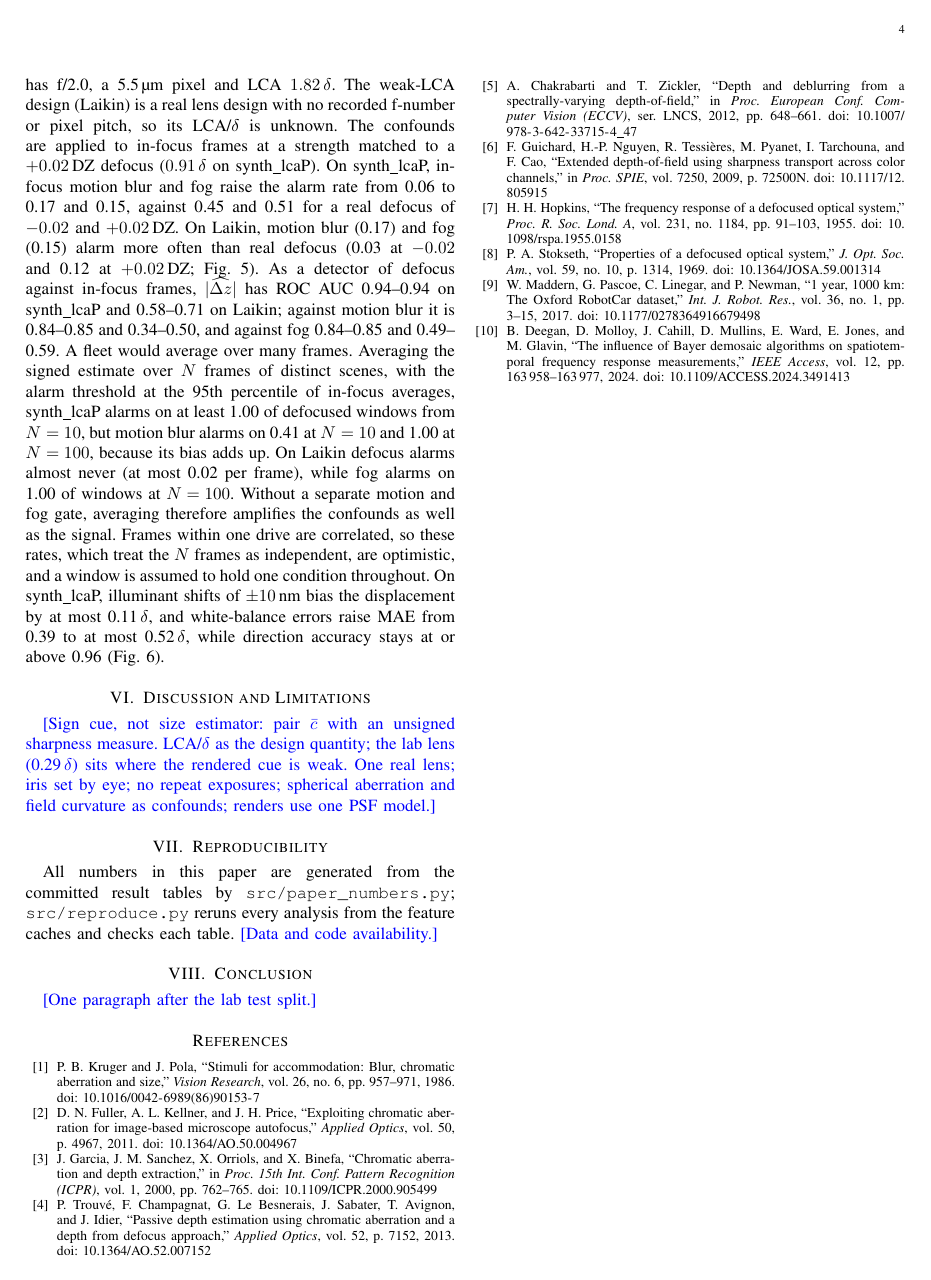
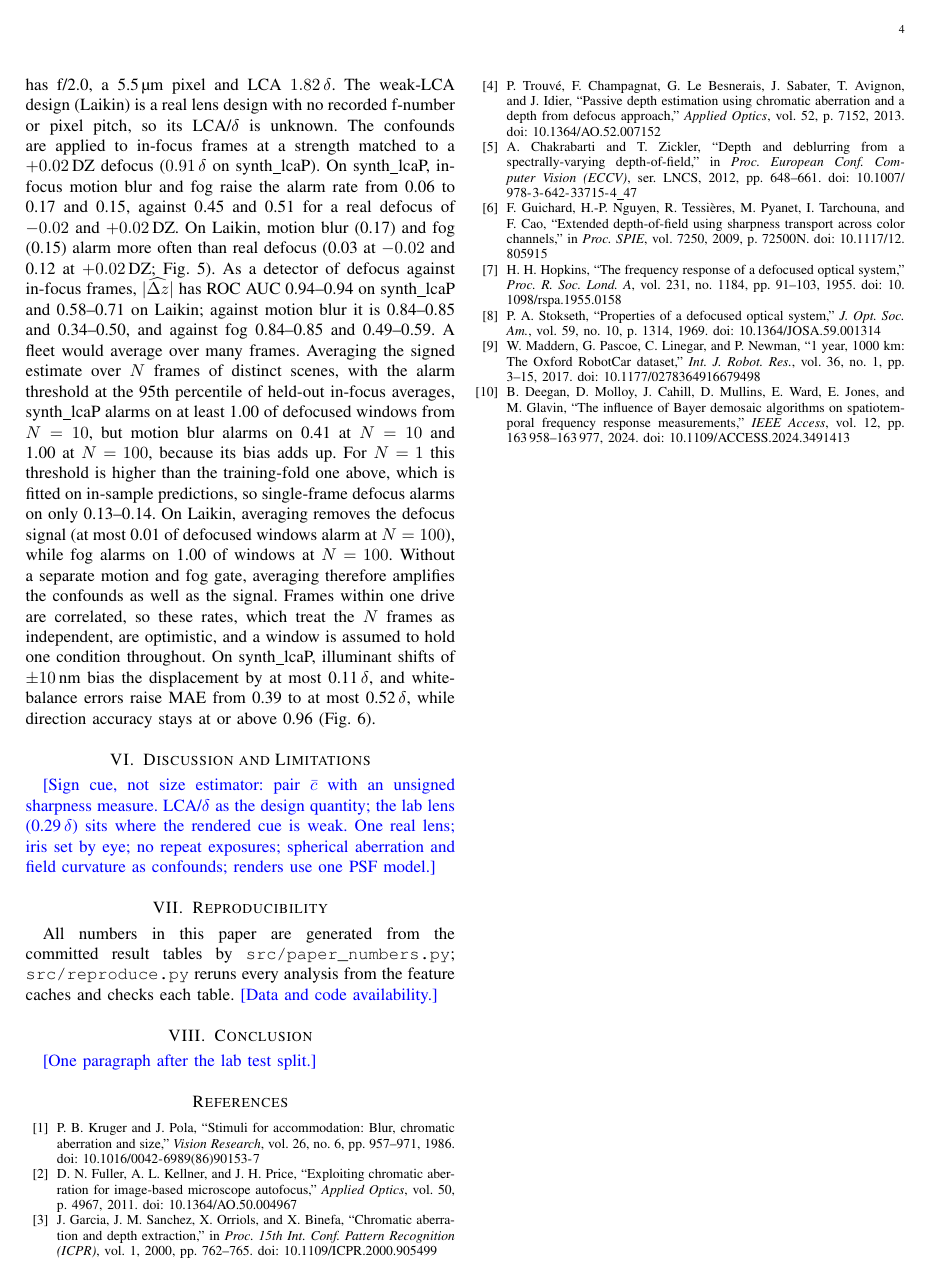
Before and after one commit to briandeegan82/signed-defocus, a LaTeX paper (paper/ojvt/main.tex, which reads paper/numbers.tex): page 4 of 6. Compiled offline with pdfLaTeX; a missing font is replaced by an installed copy or a similar font; a LaTeX package or settings file that is missing is left out.

Commit message:
M8 aggregation: wording, threshold note
Co-Authored-By: Devin AI <158243242+devin-ai-integration[bot]@users.noreply.github.com>

```diff
--- a/paper/numbers.tex
+++ b/paper/numbers.tex
@@ -59,26 +59,32 @@
 \newcommand{\LabTrTestNearN}{19}
 \newcommand{\LabTrTestNearOk}{10}
 \newcommand{\MeightAggStrongHundredDefocus}{1.00}
+\newcommand{\MeightAggStrongHundredDefocusMax}{1.00}
 \newcommand{\MeightAggStrongHundredFocus}{0.04}
 \newcommand{\MeightAggStrongHundredFog}{0.17}
 \newcommand{\MeightAggStrongHundredMotion}{1.00}
 \newcommand{\MeightAggStrongOneDefocus}{0.13}
+\newcommand{\MeightAggStrongOneDefocusMax}{0.14}
 \newcommand{\MeightAggStrongOneFocus}{0.05}
 \newcommand{\MeightAggStrongOneFog}{0.12}
 \newcommand{\MeightAggStrongOneMotion}{0.13}
 \newcommand{\MeightAggStrongTenDefocus}{1.00}
+\newcommand{\MeightAggStrongTenDefocusMax}{1.00}
 \newcommand{\MeightAggStrongTenFocus}{0.04}
 \newcommand{\MeightAggStrongTenFog}{0.16}
 \newcommand{\MeightAggStrongTenMotion}{0.41}
 \newcommand{\MeightAggWeakHundredDefocus}{0.00}
+\newcommand{\MeightAggWeakHundredDefocusMax}{0.01}
 \newcommand{\MeightAggWeakHundredFocus}{0.05}
 \newcommand{\MeightAggWeakHundredFog}{1.00}
 \newcommand{\MeightAggWeakHundredMotion}{0.35}
 \newcommand{\MeightAggWeakOneDefocus}{0.02}
+\newcommand{\MeightAggWeakOneDefocusMax}{0.10}
 \newcommand{\MeightAggWeakOneFocus}{0.04}
 \newcommand{\MeightAggWeakOneFog}{0.12}
 \newcommand{\MeightAggWeakOneMotion}{0.18}
 \newcommand{\MeightAggWeakTenDefocus}{0.00}
+\newcommand{\MeightAggWeakTenDefocusMax}{0.03}
 \newcommand{\MeightAggWeakTenFocus}{0.04}
 \newcommand{\MeightAggWeakTenFog}{0.45}
 \newcommand{\MeightAggWeakTenMotion}{0.21}
--- a/paper/ojvt/main.tex
+++ b/paper/ojvt/main.tex
@@ -125,7 +125,7 @@ The near-focus failure therefore follows the change of chart half, not the inter
 \subsection{Threats in service (RQ4, simulation)}
 These are simulations on the nine-rung ladder (Field position), not the continuous protocol of RQ1--RQ2, so their errors are not comparable with those of RQ2: on the same strong-LCA design the nominal ladder MAE is \MsixMaeNominal\,$\delta$, against \MtwoMaeDelta\,$\delta$ at continuous displacements. The strong-LCA design (synth\_lcaP, optically identical to the m3\_ref design of Fig.~\ref{fig:m2}) has f/2.0, a 5.5\,\textmu m pixel and LCA $1.82\,\delta$. The weak-LCA design (Laikin) is a real lens design with no recorded f-number or pixel pitch, so its LCA/$\delta$ is unknown. The confounds are applied to in-focus frames at a strength matched to a $+0.02$\,DZ defocus ($0.91\,\delta$ on synth\_lcaP).
 On synth\_lcaP, in-focus motion blur and fog raise the alarm rate from \MeightStrongInFocus{} to \MeightStrongMotion{} and \MeightStrongFog, against \MeightStrongDefocusNeg{} and \MeightStrongDefocusPos{} for a real defocus of $-0.02$ and $+0.02$\,DZ. On Laikin, motion blur (\MeightWeakMotion) and fog (\MeightWeakFog) alarm more often than real defocus (\MeightWeakDefocusNeg{} at $-0.02$ and \MeightWeakDefocusPos{} at $+0.02$\,DZ; Fig.~\ref{fig:m8}).
-As a detector of defocus against in-focus frames, $|\widehat{\Delta z}|$ has ROC AUC \MeightAucStrongFocusMin--\MeightAucStrongFocusMax{} on synth\_lcaP and \MeightAucWeakFocusMin--\MeightAucWeakFocusMax{} on Laikin; against motion blur it is \MeightAucStrongMotionMin--\MeightAucStrongMotionMax{} and \MeightAucWeakMotionMin--\MeightAucWeakMotionMax, and against fog \MeightAucStrongFogMin--\MeightAucStrongFogMax{} and \MeightAucWeakFogMin--\MeightAucWeakFogMax. A fleet would average over many frames. Averaging the signed estimate over $N$ frames of distinct scenes, with the alarm threshold at the 95th percentile of in-focus averages, synth\_lcaP alarms on at least \MeightAggStrongTenDefocus{} of defocused windows from $N=10$, but motion blur alarms on \MeightAggStrongTenMotion{} at $N=10$ and \MeightAggStrongHundredMotion{} at $N=100$, because its bias adds up. On Laikin defocus alarms almost never (at most \MeightAggWeakOneDefocus{} per frame), while fog alarms on \MeightAggWeakHundredFog{} of windows at $N=100$. Without a separate motion and fog gate, averaging therefore amplifies the confounds as well as the signal. Frames within one drive are correlated, so these rates, which treat the $N$ frames as independent, are optimistic, and a window is assumed to hold one condition throughout.
+As a detector of defocus against in-focus frames, $|\widehat{\Delta z}|$ has ROC AUC \MeightAucStrongFocusMin--\MeightAucStrongFocusMax{} on synth\_lcaP and \MeightAucWeakFocusMin--\MeightAucWeakFocusMax{} on Laikin; against motion blur it is \MeightAucStrongMotionMin--\MeightAucStrongMotionMax{} and \MeightAucWeakMotionMin--\MeightAucWeakMotionMax, and against fog \MeightAucStrongFogMin--\MeightAucStrongFogMax{} and \MeightAucWeakFogMin--\MeightAucWeakFogMax. A fleet would average over many frames. Averaging the signed estimate over $N$ frames of distinct scenes, with the alarm threshold at the 95th percentile of held-out in-focus averages, synth\_lcaP alarms on at least \MeightAggStrongTenDefocus{} of defocused windows from $N=10$, but motion blur alarms on \MeightAggStrongTenMotion{} at $N=10$ and \MeightAggStrongHundredMotion{} at $N=100$, because its bias adds up. For $N=1$ this threshold is higher than the training-fold one above, which is fitted on in-sample predictions, so single-frame defocus alarms on only \MeightAggStrongOneDefocus--\MeightAggStrongOneDefocusMax. On Laikin, averaging removes the defocus signal (at most \MeightAggWeakHundredDefocusMax{} of defocused windows alarm at $N=100$), while fog alarms on \MeightAggWeakHundredFog{} of windows at $N=100$. Without a separate motion and fog gate, averaging therefore amplifies the confounds as well as the signal. Frames within one drive are correlated, so these rates, which treat the $N$ frames as independent, are optimistic, and a window is assumed to hold one condition throughout.
 On synth\_lcaP, illuminant shifts of $\pm10$\,nm bias the displacement by at most \MsixShiftBiasMax\,$\delta$, and white-balance errors raise MAE from \MsixMaeNominal{} to at most \MsixMaeMax\,$\delta$, while direction accuracy stays at or above \MsixDirMin{} (Fig.~\ref{fig:m6}).
 
 \section{Discussion and Limitations}
```
Also changed, not shown: 1 other file.
